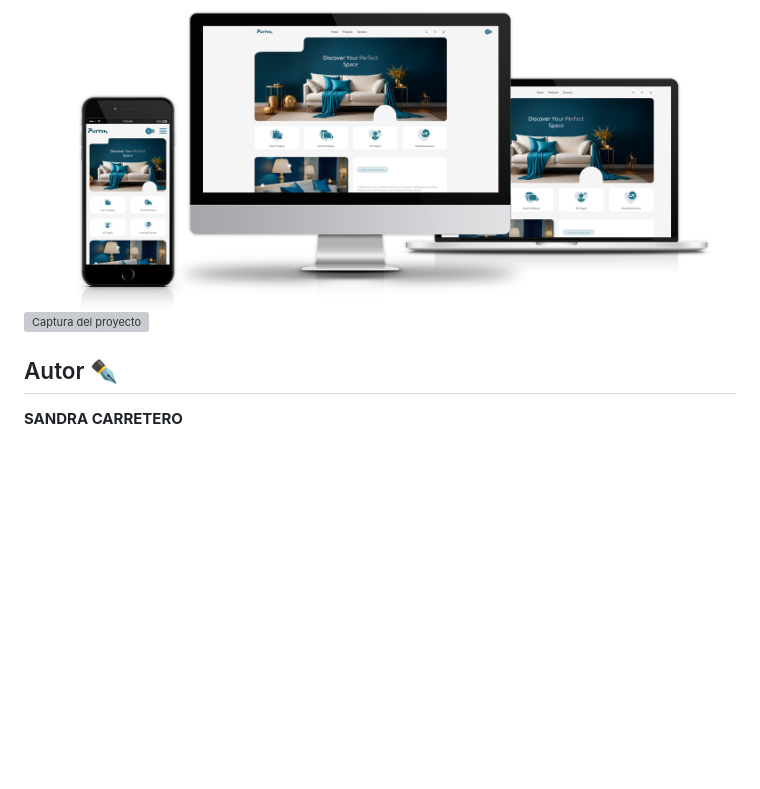
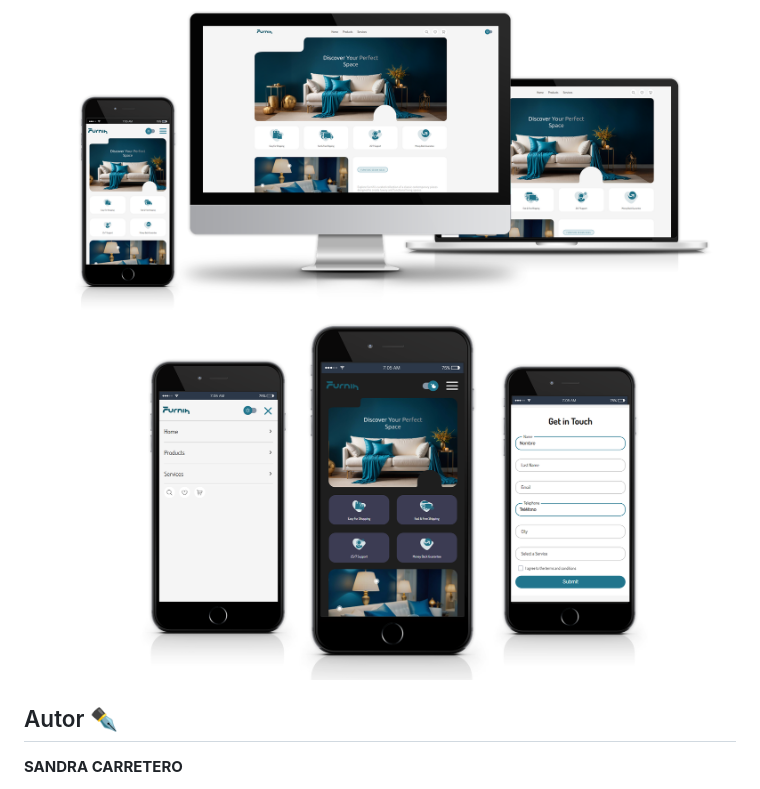
Before and after one commit to SandraCarretero/ejercicio-final-maquetacion, a Markdown page: README.md, the part around the change. GitHub-like rendering; blank space fills up the shorter version; grey boxes are pictures that could not be loaded.

```diff
--- a/README.md
+++ b/README.md
@@ -38,7 +38,7 @@ Este proyecto me ha permitido poner en práctica una serie de habilidades esenci
 Si quieres echar un vistazo al proyecto, te recomiendo:
 
 ![Captura del proyecto](https://github.com/SandraCarretero/ejercicio-final-maquetacion/blob/main/img/readme/furnih.png)
-![Captura del proyecto](https://github.com/SandraCarretero/ejercicio-final-maquetacion/blob/main/img/readme/furnih_pages.png)
+![Captura del proyecto](https://github.com/SandraCarretero/ejercicio-final-maquetacion/blob/main/img/readme/furnih_landing_pages.png)
 
 ## Autor ✒️
 
```
